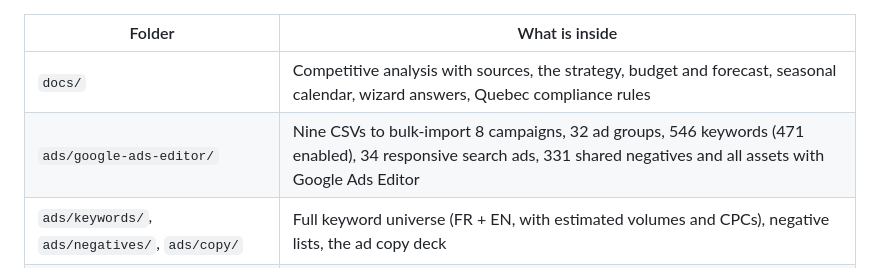
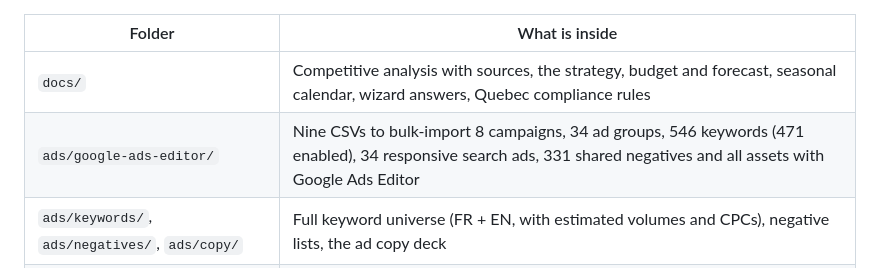
Before and after one commit to jpdemuszka-art/MobilCube, a Markdown page: README.md, the part around the change. GitHub-like rendering.

Commit message:
README: 34 ad groups
Co-Authored-By: Claude Opus 5.5 <noreply@anthropic.com>
Claude-Session: https://claude.ai/code/session_01Ve6guhMoyLRsKHrFHZowdf

```diff
--- a/README.md
+++ b/README.md
@@ -7,7 +7,7 @@ A complete, import-ready Google Ads program for MobilCube (mobile self-storage,
 | Folder | What is inside |
 |---|---|
 | `docs/` | Competitive analysis with sources, the strategy, budget and forecast, seasonal calendar, wizard answers, Quebec compliance rules |
-| `ads/google-ads-editor/` | Nine CSVs to bulk-import 8 campaigns, 32 ad groups, 546 keywords (471 enabled), 34 responsive search ads, 331 shared negatives and all assets with Google Ads Editor |
+| `ads/google-ads-editor/` | Nine CSVs to bulk-import 8 campaigns, 34 ad groups, 546 keywords (471 enabled), 34 responsive search ads, 331 shared negatives and all assets with Google Ads Editor |
 | `ads/keywords/`, `ads/negatives/`, `ads/copy/` | Full keyword universe (FR + EN, with estimated volumes and CPCs), negative lists, the ad copy deck |
 | `ads/build_import.py` | Regenerates everything above and refuses copy that breaks Google's character limits |
 | `landing/` | Bilingual (French-first) landing pages per segment: winter vehicles, commercial terraces, mobile storage, plus hub, thank-you and Law 25 privacy pages |
```
